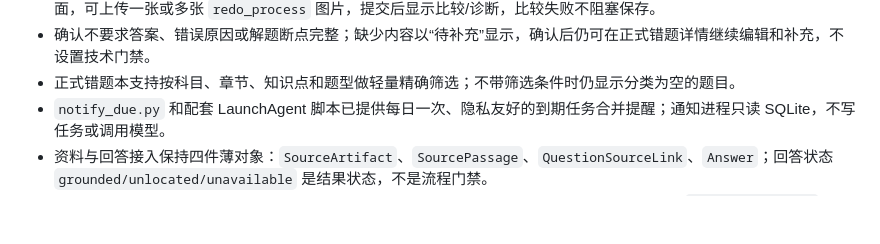
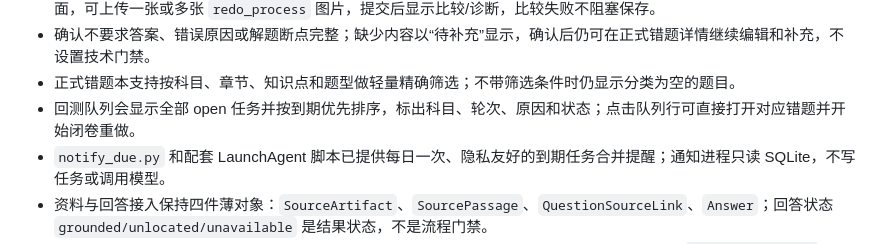
Before and after one commit to CoralFlower325/MineKBase, a Markdown page: README.md, the part around the change. Drawn GitHub-style; blank space fills up the shorter version.

```diff
--- a/README.md
+++ b/README.md
@@ -21,6 +21,7 @@
 - 图片 intake 已支持基于现有 FTS/已确认题目的轻量候选召回；确认会保留题面、本人过程、参考答案原图并创建正式 Question/Attempt/ReviewTask；确认后仍可在错题详情补选题面、过程、参考答案角色并调整顺序，只同步当前 Question 展示引用和 grading 资产引用，不改历史 Attempt。历史 Attempt 按其快照中的 asset_id 展示，不受之后角色或顺序调整影响。没有 question/mixed 角色时也可确认，但正式题面明确显示“待补题面”；补选后可刷新看到更新。普通 intake 上传不会创建 `redo_process`，回测过程只能由 redo 上传路径创建；旧数据中的回测角色仍可在错题详情改回普通角色。专用 redo 上传会将新图保存为 `redo_process`，写入回测草稿并在提交后保留其 asset_id。到期回测只显示题面，可上传一张或多张 `redo_process` 图片，提交后显示比较/诊断，比较失败不阻塞保存。
 - 确认不要求答案、错误原因或解题断点完整；缺少内容以“待补充”显示，确认后仍可在正式错题详情继续编辑和补充，不设置技术门禁。
 - 正式错题本支持按科目、章节、知识点和题型做轻量精确筛选；不带筛选条件时仍显示分类为空的题目。
+- 回测队列会显示全部 open 任务并按到期优先排序，标出科目、轮次、原因和状态；点击队列行可直接打开对应错题并开始闭卷重做。
 - `notify_due.py` 和配套 LaunchAgent 脚本已提供每日一次、隐私友好的到期任务合并提醒；通知进程只读 SQLite，不写任务或调用模型。
 - 资料与回答接入保持四件薄对象：`SourceArtifact`、`SourcePassage`、`QuestionSourceLink`、`Answer`；回答状态 `grounded/unlocated/unavailable` 是结果状态，不是流程门禁。
 - 资料收录支持浏览器 multipart PDF/PNG/JPG/DOCX 和普通静态网页 URL；原文件立即保存到 `objects/sources/`，增强复用 `SourcePassage`/FTS。文字 PDF 按页解析，扫描/混合 PDF 的空页和资料图片在调用增强时懒加载 PaddleOCR；OCR 依赖不可用时保留原文件并标记 unavailable。DOCX 使用懒加载的 `python-docx` 提取段落和表格单元格并保留 locator；网页抓取优先使用可选 trafilatura，缺失时回退标准库 HTMLParser，HTML 原文件保留且 passage locator 含 URL。OCR 只服务资料检索，不处理手写解题事实。图片错题分析会先读原图，再通过统一 `retrieve()` 召回带页码/locator 的资料并进行二次分析；无资料或模型不可用时保留原文件和可编辑草稿。
```
Also changed, not shown: design.md (+7 -2 lines).
